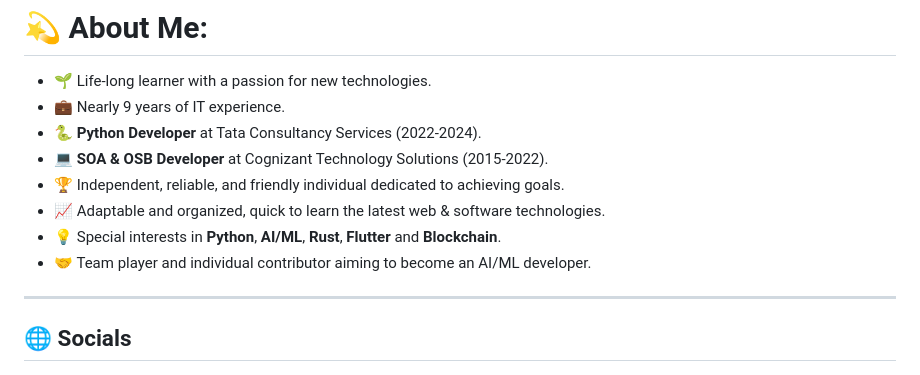
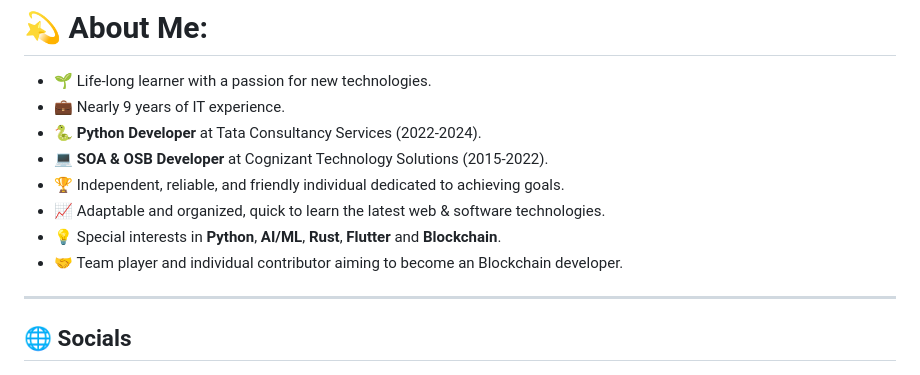
Before and after one commit to Sabbha20/Sabbha20, a Markdown page: README.md, the part around the change. Drawn GitHub-style.

```diff
--- a/README.md
+++ b/README.md
@@ -23,7 +23,7 @@
 - 🏆 Independent, reliable, and friendly individual dedicated to achieving goals.
 - 📈 Adaptable and organized, quick to learn the latest web & software technologies.
 - 💡 Special interests in **Python**, **AI/ML**, **Rust**, **Flutter** and **Blockchain**.
-- 🤝 Team player and individual contributor aiming to become an AI/ML developer.
+- 🤝 Team player and individual contributor aiming to become an Blockchain developer.
 
 ---
 
```
